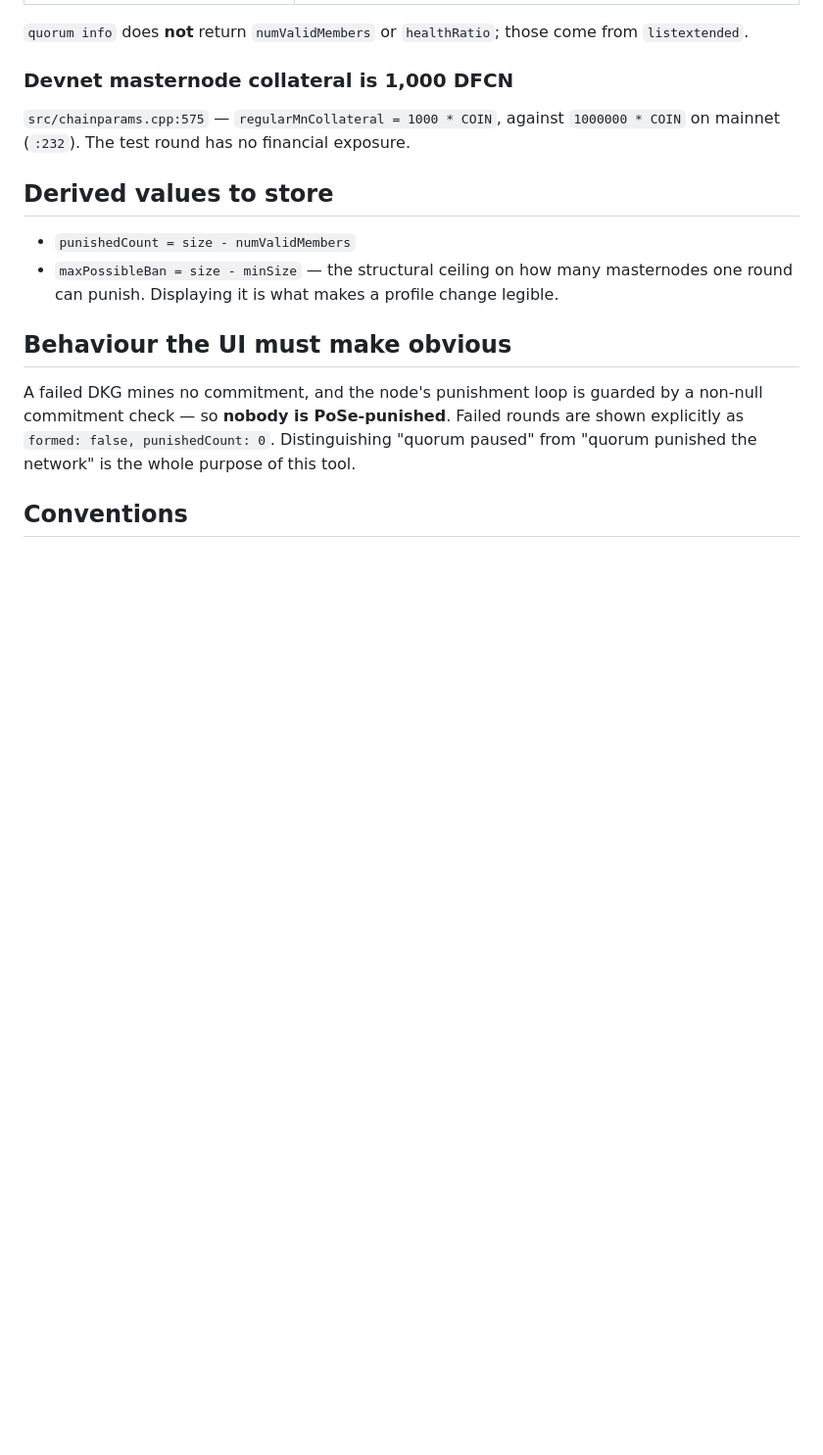
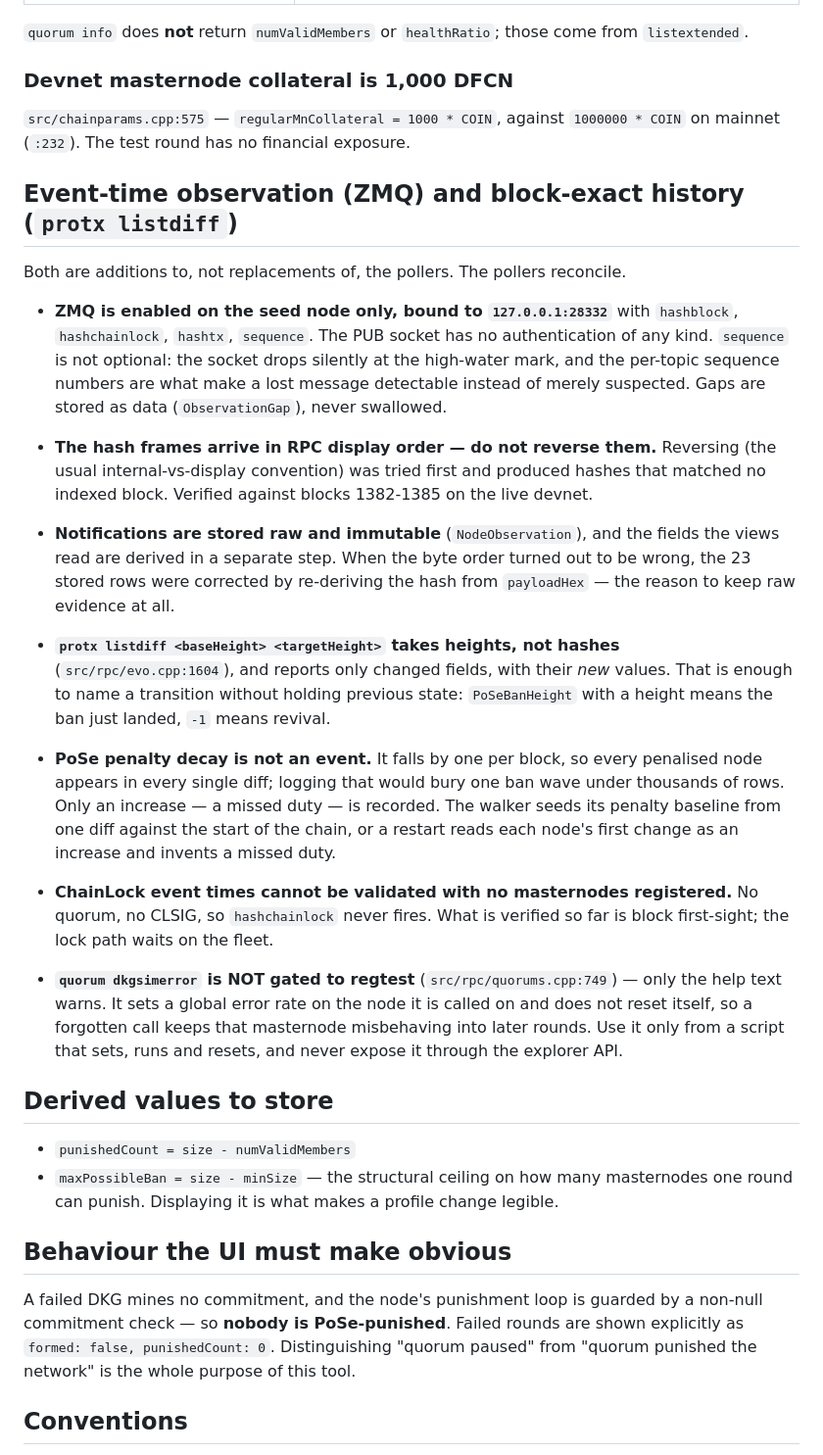
Before and after one commit to minuszka/devnet.deftrack, a Markdown page: CLAUDE.md, the part around the change. Shown at 98% size. Drawn GitHub-style; blank space fills up the shorter version.

Commit message:
docs: record what ZMQ and listdiff actually behave like

```diff
--- a/CLAUDE.md
+++ b/CLAUDE.md
@@ -258,6 +258,49 @@ from `listextended`.
 `src/chainparams.cpp:575` — `regularMnCollateral = 1000 * COIN`, against
 `1000000 * COIN` on mainnet (`:232`). The test round has no financial exposure.
 
+## Event-time observation (ZMQ) and block-exact history (`protx listdiff`)
+
+Both are additions to, not replacements of, the pollers. The pollers reconcile.
+
+- **ZMQ is enabled on the seed node only, bound to `127.0.0.1:28332`** with
+  `hashblock`, `hashchainlock`, `hashtx`, `sequence`. The PUB socket has no
+  authentication of any kind. `sequence` is not optional: the socket drops
+  silently at the high-water mark, and the per-topic sequence numbers are what
+  make a lost message detectable instead of merely suspected. Gaps are stored
+  as data (`ObservationGap`), never swallowed.
+
+- **The hash frames arrive in RPC display order — do not reverse them.**
+  Reversing (the usual internal-vs-display convention) was tried first and
+  produced hashes that matched no indexed block. Verified against blocks
+  1382-1385 on the live devnet.
+
+- **Notifications are stored raw and immutable** (`NodeObservation`), and the
+  fields the views read are derived in a separate step. When the byte order
+  turned out to be wrong, the 23 stored rows were corrected by re-deriving the
+  hash from `payloadHex` — the reason to keep raw evidence at all.
+
+- **`protx listdiff <baseHeight> <targetHeight>` takes heights, not hashes**
+  (`src/rpc/evo.cpp:1604`), and reports only changed fields, with their *new*
+  values. That is enough to name a transition without holding previous state:
+  `PoSeBanHeight` with a height means the ban just landed, `-1` means revival.
+
+- **PoSe penalty decay is not an event.** It falls by one per block, so every
+  penalised node appears in every single diff; logging that would bury one ban
+  wave under thousands of rows. Only an increase — a missed duty — is recorded.
+  The walker seeds its penalty baseline from one diff against the start of the
+  chain, or a restart reads each node's first change as an increase and invents
+  a missed duty.
+
+- **ChainLock event times cannot be validated with no masternodes registered.**
+  No quorum, no CLSIG, so `hashchainlock` never fires. What is verified so far
+  is block first-sight; the lock path waits on the fleet.
+
+- **`quorum dkgsimerror` is NOT gated to regtest** (`src/rpc/quorums.cpp:749`) —
+  only the help text warns. It sets a global error rate on the node it is called
+  on and does not reset itself, so a forgotten call keeps that masternode
+  misbehaving into later rounds. Use it only from a script that sets, runs and
+  resets, and never expose it through the explorer API.
+
 ## Derived values to store
 
 - `punishedCount = size - numValidMembers`
```
